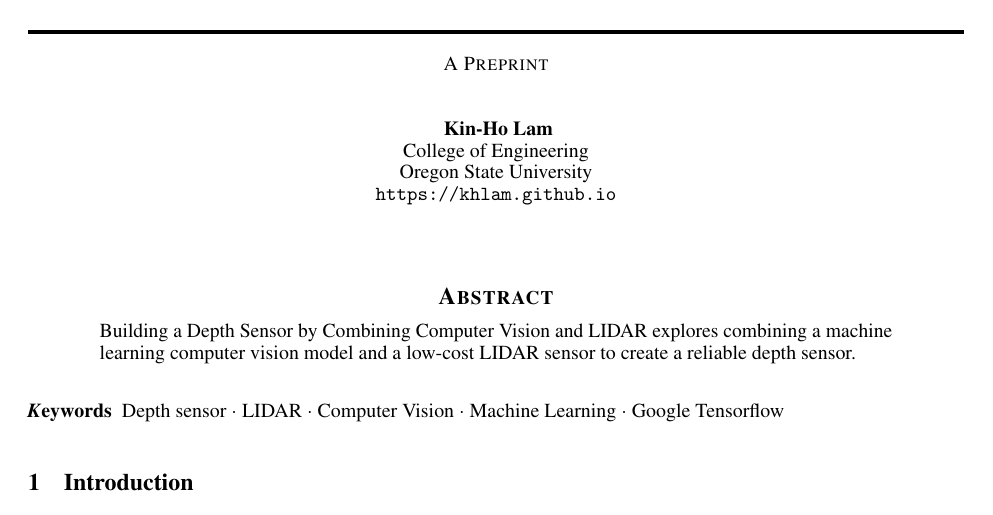
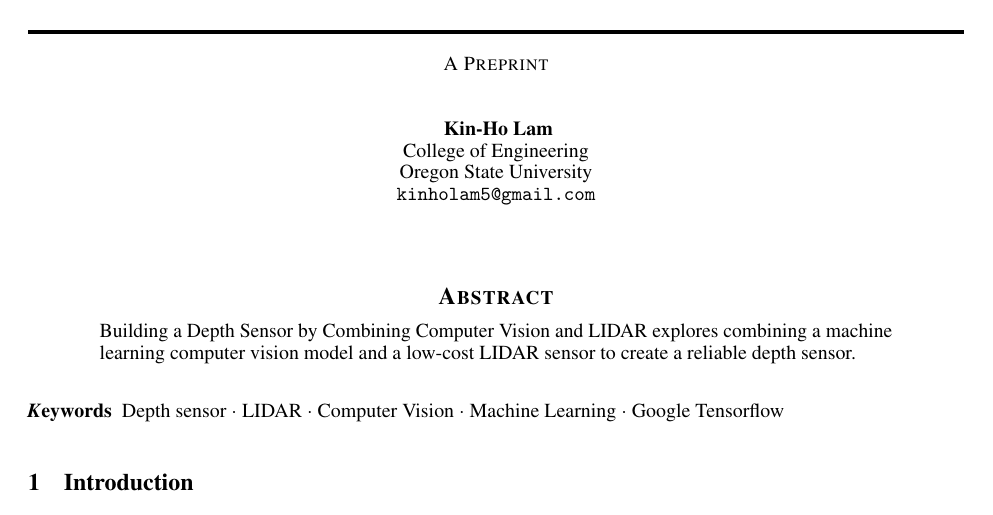
Before and after one commit to DSCVL/paper, a LaTeX paper (paper.tex): part of page 1 of 4, cut so that both start at the same text. Compiled offline with pdfLaTeX.

Commit message:
adding real email

```diff
--- a/paper.tex
+++ b/paper.tex
@@ -21,7 +21,7 @@
   Kin-Ho Lam\\
   College of Engineering\\
   Oregon State University \\
-  \texttt{https://khlam.github.io}\\
+  \texttt{kinholam5@gmail.com}\\
 }
 
 \begin{document}
```
